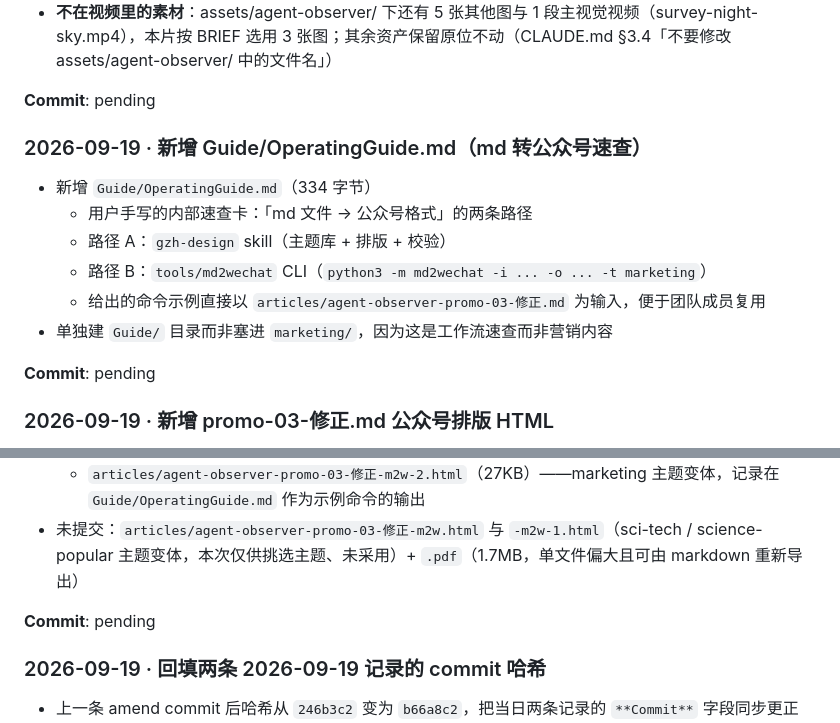
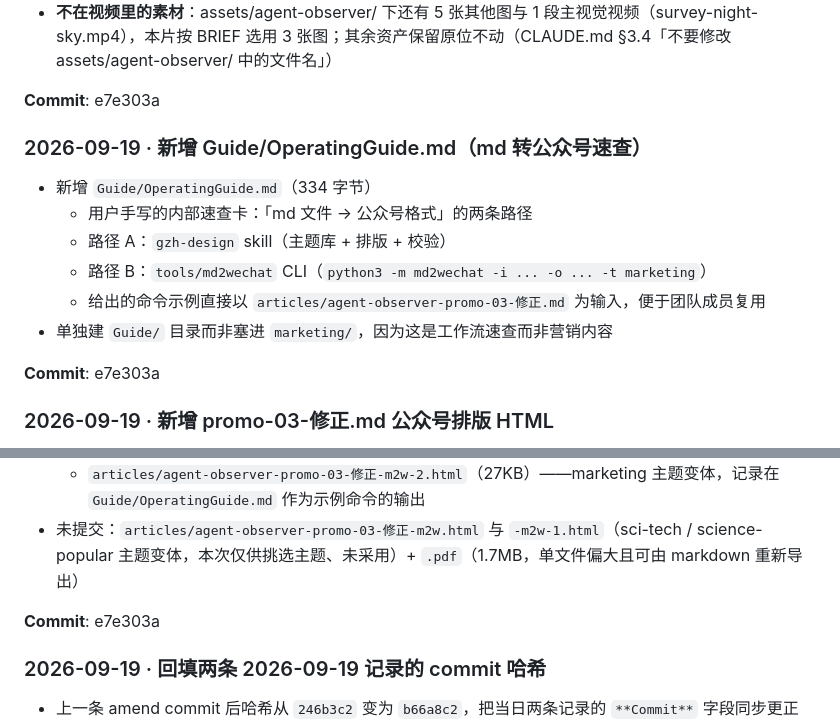
Before and after one commit to cnbison/AgentObserver, a Markdown page: CHANGELOG.md, 2 parts joined by grey strips. Drawn GitHub-style.

Commit message:
回填三条 2026-09-19 记录的 commit 哈希
- 把当日「视频工程 / Guide 速查 / 公众号排版」三条记录的 **Commit** 字段从占位 pending 同步为实际短哈希 e7e303a
- 本回填单独 commit 落地，避免 amend 造成哈希循环（与 4f0b945 / 27ccb91 同模式）
- 本记录不写自身 commit 哈希

Co-Authored-By: Claude <noreply@anthropic.com>

```diff
--- a/CHANGELOG.md
+++ b/CHANGELOG.md
@@ -21,7 +21,7 @@
 - 总入库体积 28.9MB（不含 .gitignore 屏蔽项）
 - **不在视频里的素材**：assets/agent-observer/ 下还有 5 张其他图与 1 段主视觉视频（survey-night-sky.mp4），本片按 BRIEF 选用 3 张图；其余资产保留原位不动（CLAUDE.md §3.4「不要修改 assets/agent-observer/ 中的文件名」）
 
-**Commit**: pending
+**Commit**: e7e303a
 
 ### 2026-09-19 · 新增 Guide/OperatingGuide.md（md 转公众号速查）
 
@@ -32,7 +32,7 @@
   - 给出的命令示例直接以 `articles/agent-observer-promo-03-修正.md` 为输入，便于团队成员复用
 - 单独建 `Guide/` 目录而非塞进 `marketing/`，因为这是工作流速查而非营销内容
 
-**Commit**: pending
+**Commit**: e7e303a
 
 ### 2026-09-19 · 新增 promo-03-修正.md 公众号排版 HTML
 
@@ -43,7 +43,7 @@
   - `articles/agent-observer-promo-03-修正-m2w-2.html`（27KB）——marketing 主题变体，记录在 `Guide/OperatingGuide.md` 作为示例命令的输出
 - 未提交：`articles/agent-observer-promo-03-修正-m2w.html` 与 `-m2w-1.html`（sci-tech / science-popular 主题变体，本次仅供挑选主题、未采用）+ `.pdf`（1.7MB，单文件偏大且可由 markdown 重新导出）
 
-**Commit**: pending
+**Commit**: e7e303a
 
 ### 2026-09-19 · 回填两条 2026-09-19 记录的 commit 哈希
 
```
